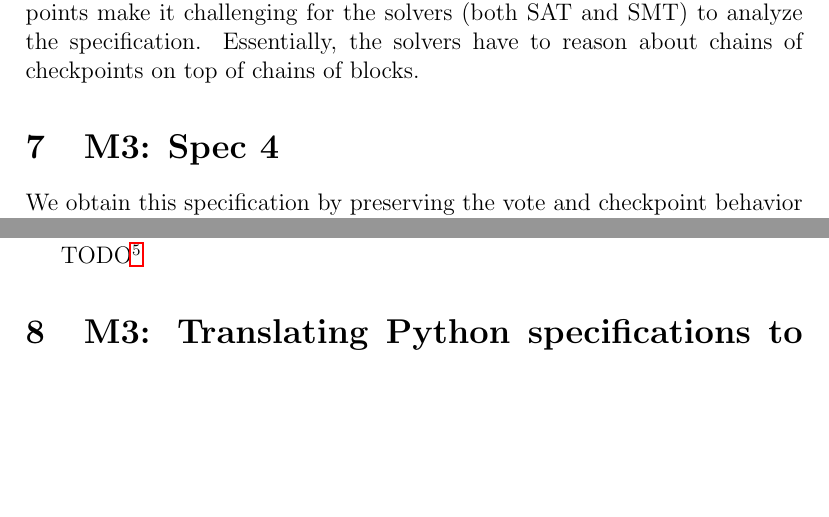
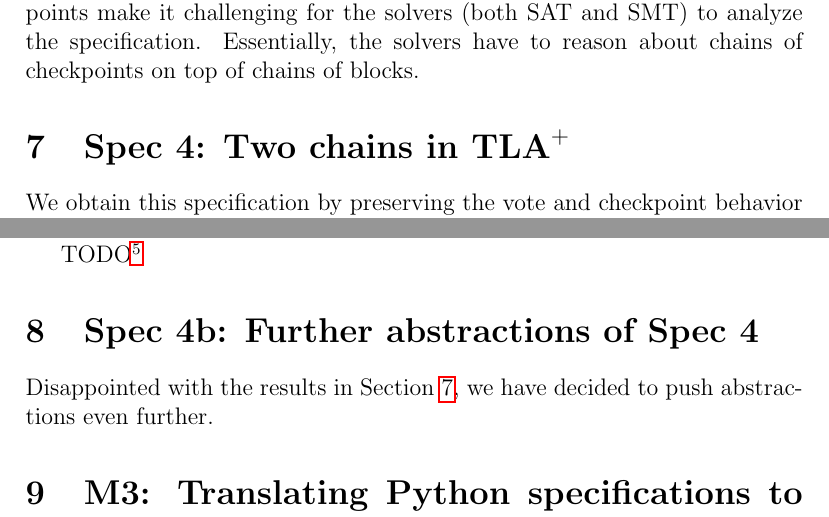
Before and after one commit to freespek/ssf-mc, a LaTeX paper (reports/report.tex, which reads reports/spec4.tex, reports/spec4b.tex): two parts of pages 19 and 23 of 42, joined at a grey line, cut so that both start at the same text, the shorter picture padded with empty space. Compiled offline with pdfLaTeX.

Commit message:
add the blank spec4b

```diff
--- a/reports/spec4.tex
+++ b/reports/spec4.tex
@@ -1,6 +1,6 @@
 %! TeX root = report.tex
 
-\section{M3: Spec 4}
+\section{Spec 4: Two chains in \tlap{}}\label{sec:spec4}
 
 We obtain this specification by preserving the vote and checkpoint behavior from \SpecThree{}, but we restrict the block-graph to exactly two chains, which are allowed to fork, i.e., they always share a common prefix.
 To this end, we restrict block bodies of the two chains as follows:
--- /dev/null
+++ b/reports/spec4b.tex
@@ -0,0 +1,6 @@
+%! TeX root = report.tex
+
+\section{Spec 4b: Further abstractions of Spec 4}
+
+Disappointed with the results in Section~\ref{sec:spec4}, we have decided to
+push abstractions even further.
```
Also changed, not shown: reports/intro.tex (+5 -0 lines), reports/report.tex (+1 -0 lines).
